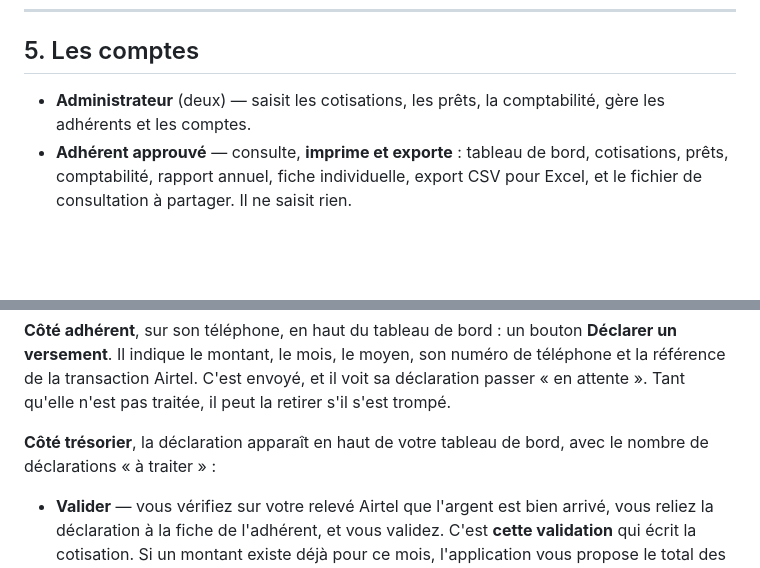
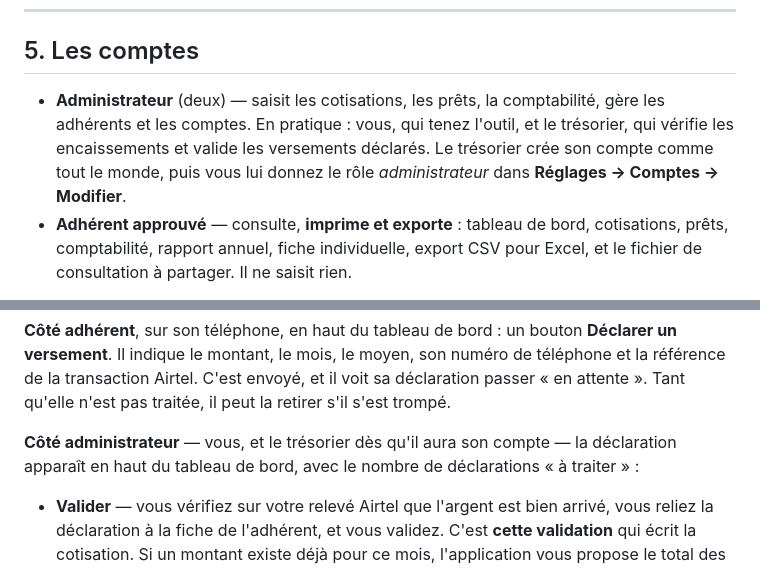
Before and after one commit to MagangaMoctarFridolin/CaisseGFN, a Markdown page: GUIDE-INSTALLATION.md, 2 parts joined by grey strips. Drawn GitHub-style; blank space fills up the shorter version.

Commit message:
Guide : le tresorier valide, le president tient l outil

```diff
--- a/GUIDE-INSTALLATION.md
+++ b/GUIDE-INSTALLATION.md
@@ -94,7 +94,11 @@ Le téléphone lit et écrit dans la base en ligne. Il ne touche pas directement
 ## 5. Les comptes
 
 - **Administrateur** (deux) — saisit les cotisations, les prêts, la
-  comptabilité, gère les adhérents et les comptes.
+  comptabilité, gère les adhérents et les comptes. En pratique : vous, qui
+  tenez l'outil, et le trésorier, qui vérifie les encaissements et valide les
+  versements déclarés. Le trésorier crée son compte comme tout le monde, puis
+  vous lui donnez le rôle *administrateur* dans **Réglages → Comptes →
+  Modifier**.
 - **Adhérent approuvé** — consulte, **imprime et exporte** : tableau de bord,
   cotisations, prêts, comptabilité, rapport annuel, fiche individuelle, export
   CSV pour Excel, et le fichier de consultation à partager. Il ne saisit rien.
@@ -193,8 +197,9 @@ de téléphone et la référence de la transaction Airtel. C'est envoyé, et il
 sa déclaration passer « en attente ». Tant qu'elle n'est pas traitée, il peut la
 retirer s'il s'est trompé.
 
-**Côté trésorier**, la déclaration apparaît en haut de votre tableau de bord,
-avec le nombre de déclarations « à traiter » :
+**Côté administrateur** — vous, et le trésorier dès qu'il aura son compte — la
+déclaration apparaît en haut du tableau de bord, avec le nombre de
+déclarations « à traiter » :
 
 - **Valider** — vous vérifiez sur votre relevé Airtel que l'argent est bien
   arrivé, vous reliez la déclaration à la fiche de l'adhérent, et vous validez.
```
